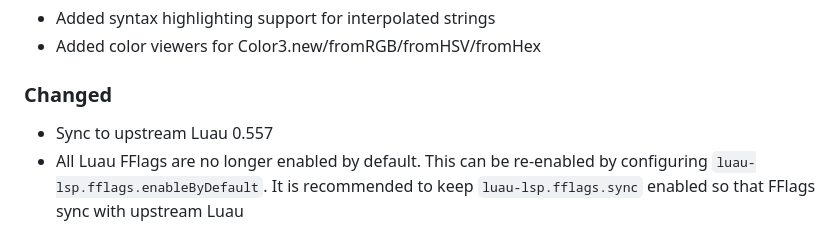
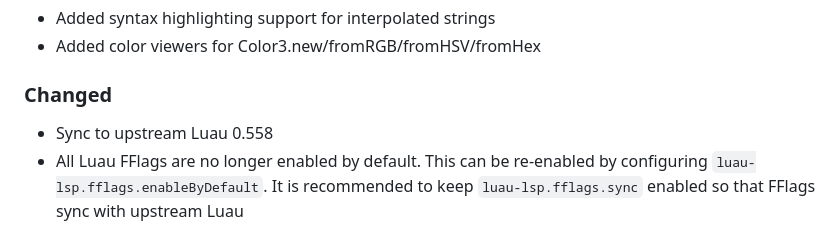
Before and after one commit to JohnnyMorganz/luau-lsp, a Markdown page: CHANGELOG.md, the part around the change. Rendered like a GitHub page.

Commit message:
Sync to upstream Luau 0.558

```diff
--- a/CHANGELOG.md
+++ b/CHANGELOG.md
@@ -13,7 +13,7 @@ The format is based on [Keep a Changelog](https://keepachangelog.com/en/1.0.0/).
 
 ### Changed
 
-- Sync to upstream Luau 0.557
+- Sync to upstream Luau 0.558
 - All Luau FFlags are no longer enabled by default. This can be re-enabled by configuring `luau-lsp.fflags.enableByDefault`. It is recommended to keep `luau-lsp.fflags.sync` enabled so that FFlags sync with upstream Luau
 
 ### Fixed
```
